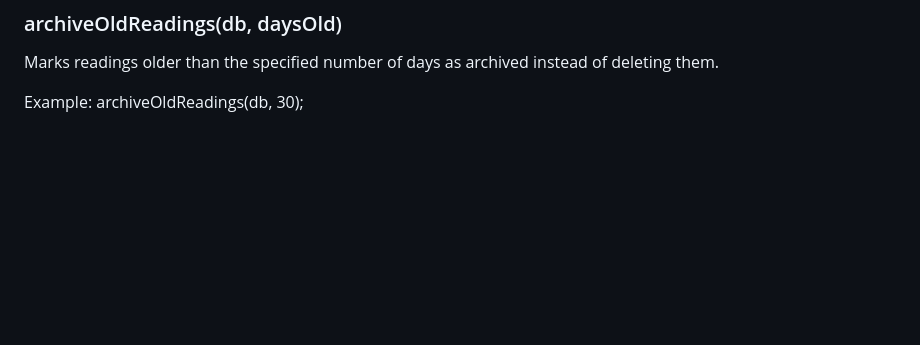
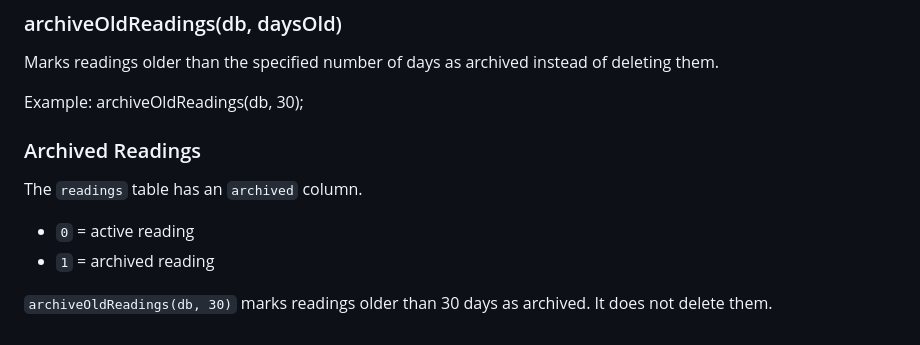
Before and after one commit to Jay-332/FoodChain-Guardian, a Markdown page: alerts_db/INTEGRATION.md, the part around the change. Drawn GitHub-style; blank space fills up the shorter version.

Commit message:
minor Change in integration guide

```diff
--- a/alerts_db/INTEGRATION.md
+++ b/alerts_db/INTEGRATION.md
@@ -110,3 +110,12 @@ Marks readings older than the specified number of days as archived instead of de
 
 Example:
 archiveOldReadings(db, 30);
+
+### Archived Readings
+
+The `readings` table has an `archived` column.
+
+- `0` = active reading
+- `1` = archived reading
+
+`archiveOldReadings(db, 30)` marks readings older than 30 days as archived. It does not delete them.
```
